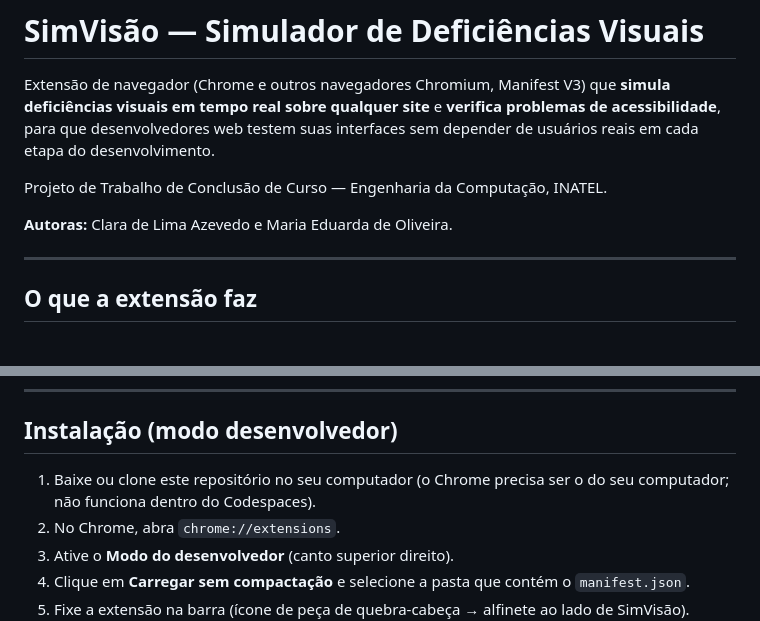
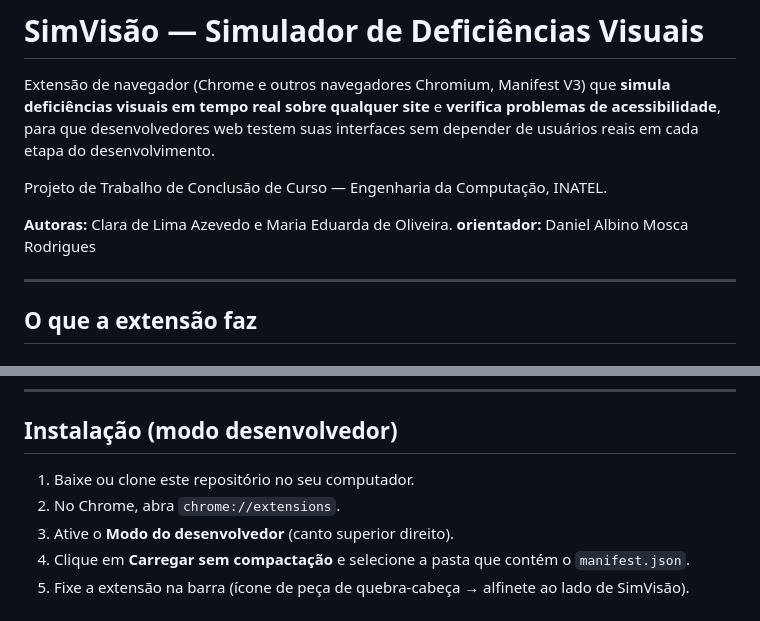
Before and after one commit to claralimaze/SimVisao---Simulador-de-Deficiencias-Visuais, a Markdown page: README.md, 2 parts joined by grey strips. Drawn GitHub-style.

```diff
--- a/README.md
+++ b/README.md
@@ -5,6 +5,7 @@ Extensão de navegador (Chrome e outros navegadores Chromium, Manifest V3) que *
 Projeto de Trabalho de Conclusão de Curso — Engenharia da Computação, INATEL.
 
 **Autoras:** Clara de Lima Azevedo e Maria Eduarda de Oliveira.
+**orientador:** Daniel Albino Mosca Rodrigues
 
 ---
 
@@ -39,7 +40,7 @@ O botão **Verificar acessibilidade** analisa a página e mostra um painel (em S
 
 ## Instalação (modo desenvolvedor)
 
-1. Baixe ou clone este repositório no seu computador (o Chrome precisa ser o do seu computador; não funciona dentro do Codespaces).
+1. Baixe ou clone este repositório no seu computador.
 2. No Chrome, abra `chrome://extensions`.
 3. Ative o **Modo do desenvolvedor** (canto superior direito).
 4. Clique em **Carregar sem compactação** e selecione a pasta que contém o `manifest.json`.
```
